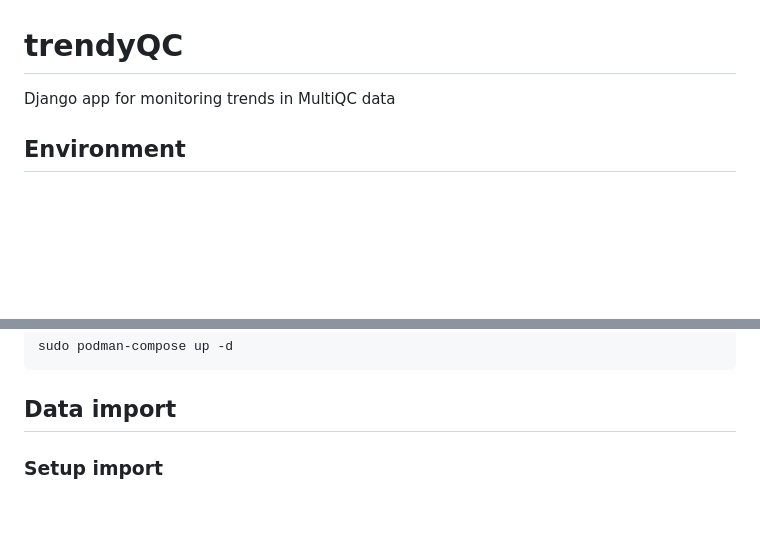
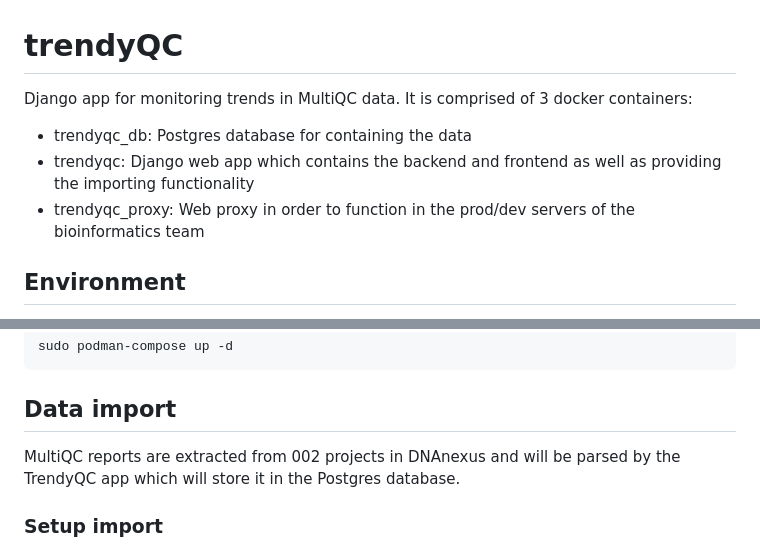
Before and after one commit to eastgenomics/trendyQC, a Markdown page: README.md, 2 parts joined by grey strips. Drawn GitHub-style; blank space fills up the shorter version.

Commit message:
more description info

````diff
--- a/README.md
+++ b/README.md
@@ -1,5 +1,9 @@
 # trendyQC
-Django app for monitoring trends in MultiQC data
+Django app for monitoring trends in MultiQC data. It is comprised of 3 docker containers:
+
+- trendyqc_db: Postgres database for containing the data
+- trendyqc: Django web app which contains the backend and frontend as well as providing the importing functionality
+- trendyqc_proxy: Web proxy in order to function in the prod/dev servers of the bioinformatics team
 
 ## Environment
 
@@ -80,6 +84,8 @@ sudo podman-compose up -d
 ```
 
 ## Data import
+
+MultiQC reports are extracted from 002 projects in DNAnexus and will be parsed by the TrendyQC app which will store it in the Postgres database.
 
 ### Setup import
 
````
